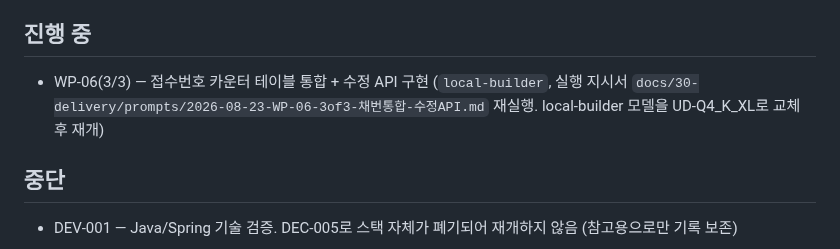
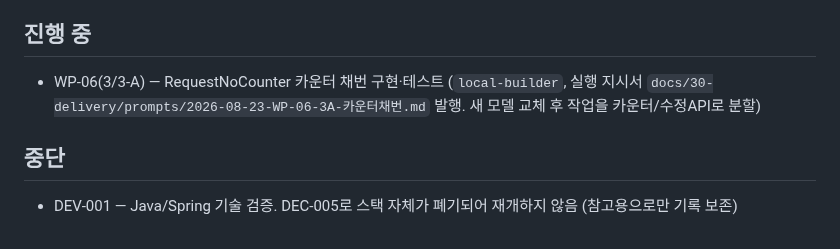
Before and after one commit to redinbluesky/JU_Project, a Markdown page: docs/30-delivery/진행현황.md, the part around the change. Drawn GitHub-style.

Commit message:
docs: WP-06 3/3-A 분할 지시서 - 카운터 채번 우선 구현

```diff
--- a/docs/30-delivery/진행현황.md
+++ b/docs/30-delivery/진행현황.md
@@ -54,7 +54,7 @@
 
 ## 진행 중
 
-- WP-06(3/3) — 접수번호 카운터 테이블 통합 + 수정 API 구현 (`local-builder`, 실행 지시서 `docs/30-delivery/prompts/2026-08-23-WP-06-3of3-채번통합-수정API.md` 재실행. local-builder 모델을 UD-Q4_K_XL로 교체 후 재개)
+- WP-06(3/3-A) — RequestNoCounter 카운터 채번 구현·테스트 (`local-builder`, 실행 지시서 `docs/30-delivery/prompts/2026-08-23-WP-06-3A-카운터채번.md` 발행. 새 모델 교체 후 작업을 카운터/수정API로 분할)
 
 ## 중단
 
```
Also changed, not shown: 1 other file.
